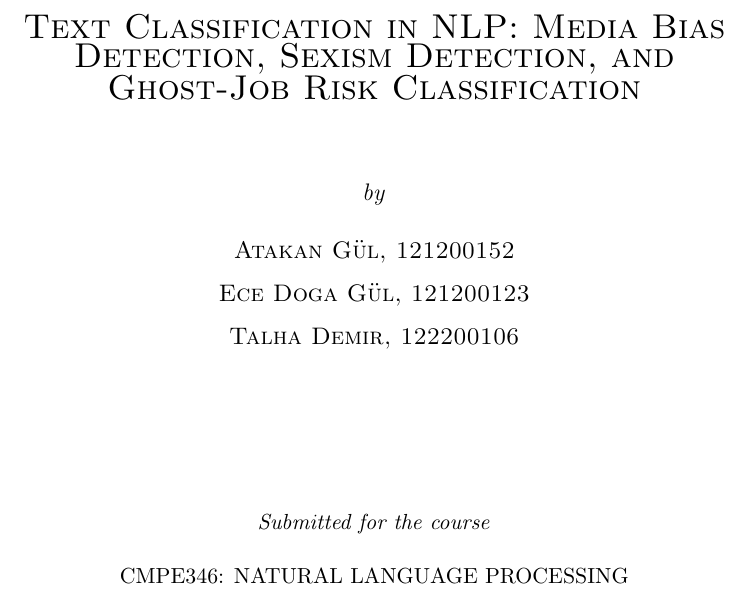
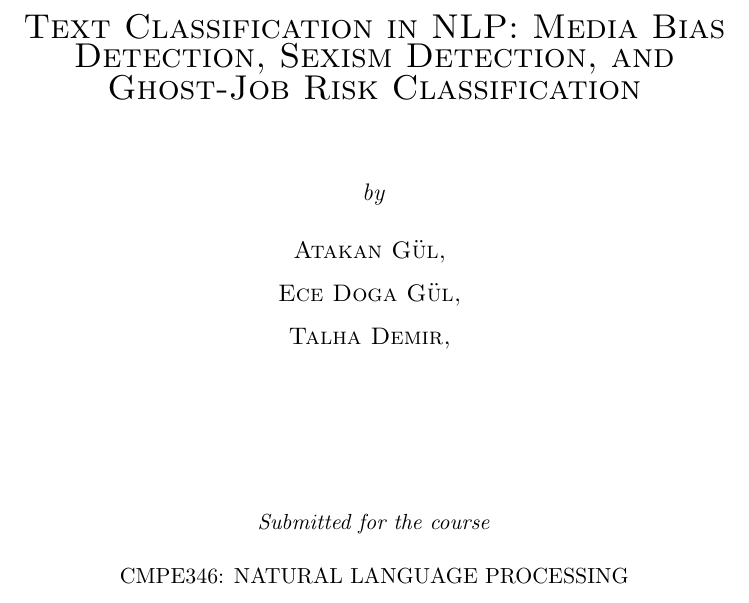
Before and after one commit to atakang7/cmpe346-final, a LaTeX thesis (report/template346.tex): part of page 1 of 23, cut so that both start at the same text. Compiled offline with pdfLaTeX.

Commit message:
privacy: remove student identifiers from publicly tracked text

```diff
--- a/report/template346.tex
+++ b/report/template346.tex
@@ -10,11 +10,11 @@
 \thesistitle{Text Classification in NLP: Media Bias Detection, Sexism Detection, and Ghost-Job Risk Classification}
 
 \authors[1]{Atakan G\"{u}l}
-\authorsid[1]{121200152}
+\authorsid[1]{}
 \authors[2]{Ece Doga G\"{u}l}
-\authorsid[2]{121200123}
+\authorsid[2]{}
 \authors[3]{Talha Demir}
-\authorsid[3]{122200106}
+\authorsid[3]{}
 
 \assignment{FINAL PROJECT}
 \course{CMPE346: NATURAL LANGUAGE PROCESSING}
```
